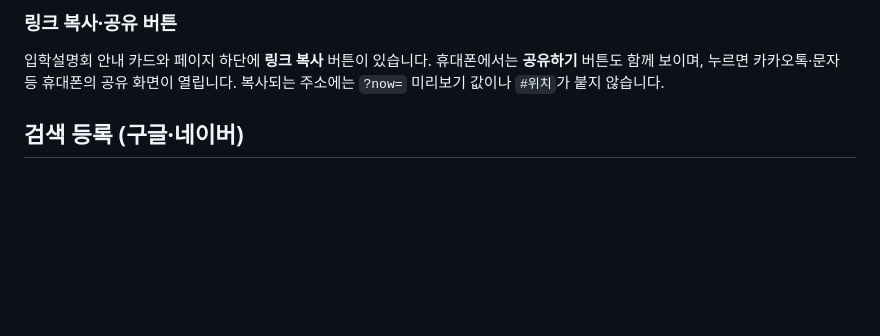
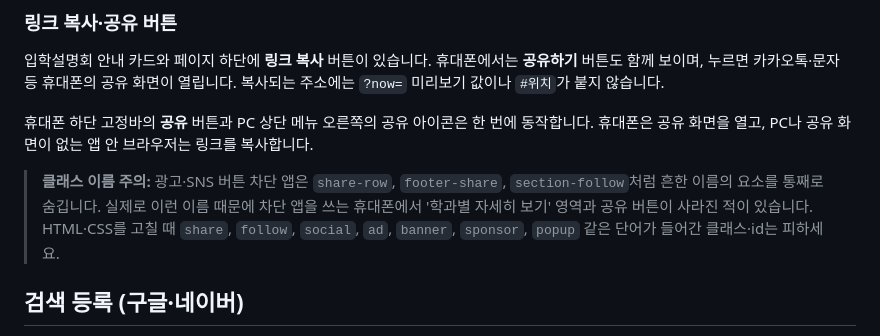
Before and after one commit to gunsan-gch/gunsan-gch-2027, a Markdown page: README.md, the part around the change. Rendered like a GitHub page; blank space fills up the shorter version.

Commit message:
README: 상단·하단 공유 버튼 설명과 광고 차단 앱에 숨겨지는 클래스 이름 주의 추가
Co-Authored-By: Claude Opus 5.5 <noreply@anthropic.com>
Claude-Session: https://claude.ai/code/session_01FpUjdUvYnuSeLxDULZ4xgk

```diff
--- a/README.md
+++ b/README.md
@@ -145,6 +145,10 @@ GitHub 웹사이트에서 파일을 열고 연필(✏️) 아이콘을 눌러
 
 입학설명회 안내 카드와 페이지 하단에 **링크 복사** 버튼이 있습니다. 휴대폰에서는 **공유하기** 버튼도 함께 보이며, 누르면 카카오톡·문자 등 휴대폰의 공유 화면이 열립니다. 복사되는 주소에는 `?now=` 미리보기 값이나 `#위치`가 붙지 않습니다.
 
+휴대폰 하단 고정바의 **공유** 버튼과 PC 상단 메뉴 오른쪽의 공유 아이콘은 한 번에 동작합니다. 휴대폰은 공유 화면을 열고, PC나 공유 화면이 없는 앱 안 브라우저는 링크를 복사합니다.
+
+> **클래스 이름 주의:** 광고·SNS 버튼 차단 앱은 `share-row`, `footer-share`, `section-follow`처럼 흔한 이름의 요소를 통째로 숨깁니다. 실제로 이런 이름 때문에 차단 앱을 쓰는 휴대폰에서 '학과별 자세히 보기' 영역과 공유 버튼이 사라진 적이 있습니다. HTML·CSS를 고칠 때 `share`, `follow`, `social`, `ad`, `banner`, `sponsor`, `popup` 같은 단어가 들어간 클래스·id는 피하세요.
+
 ## 검색 등록 (구글·네이버)
 
 - `sitemap.xml`(사이트맵)과 검색엔진용 구조화 데이터(학교 정보, 설명회 일시·장소)가 들어 있습니다. 구조화 데이터는 `site-data.js`의 설명회 정보로 자동 생성되며, 설명회가 지나면 자동으로 빠집니다.
```
